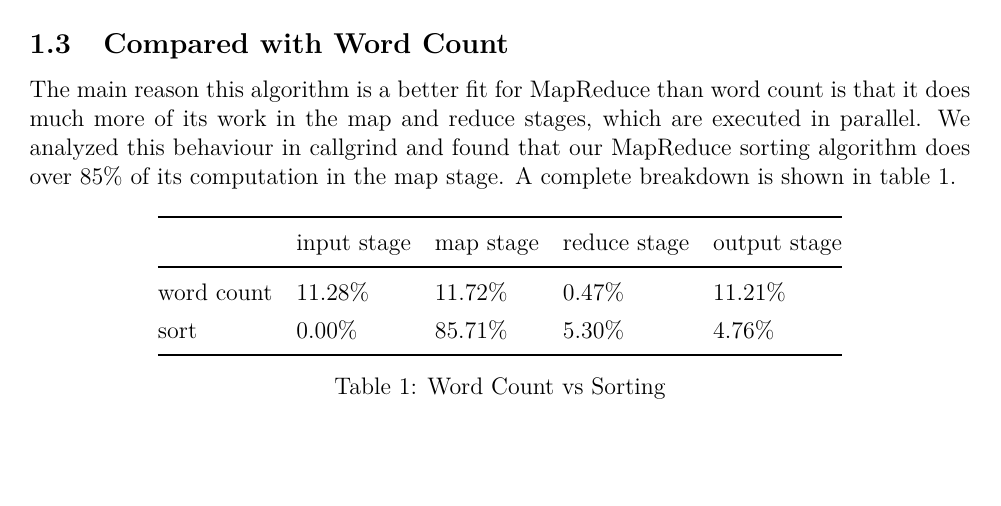
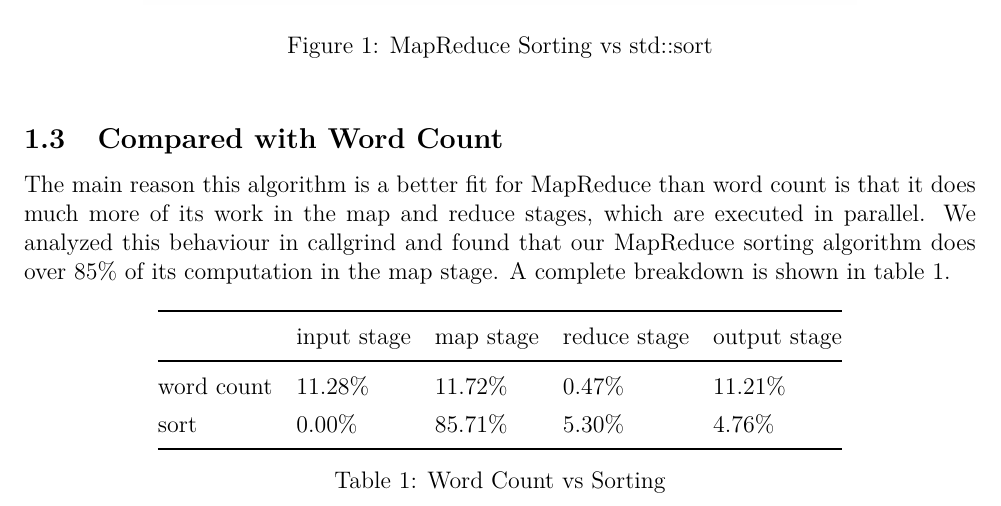
Before and after one commit to dawolfrl/ENSC-351, a LaTeX document (Lab3/Report/351-L3-report.tex): part of page 2 of 7, cut at the place of the change, the shorter picture padded with empty space. Compiled offline with pdfLaTeX.

Commit message:
DW: add image and adjust margin

```diff
--- a/Lab3/Report/351-L3-report.tex
+++ b/Lab3/Report/351-L3-report.tex
@@ -1,5 +1,5 @@
 \documentclass[12pt, letterpaper]{article}
-\usepackage[margin=2.5cm]{geometry}
+\usepackage[margin=2.4cm]{geometry} % reduced from 2.5 cm to fit table 1 nicely
 \usepackage{times}
 \usepackage{graphicx}
 \usepackage[utf8]{inputenc}
@@ -39,12 +39,12 @@
 	In practice, our algorithm achieved a 2.13x speedup over a single-threaded \texttt{std::sort}, on arrays of size 100,000 to 400,000.
 	While somewhat less than predicted, this level of speedup is fairly good considering the degree of optimization in \texttt{std::sort} and the typical losses involved with threading.
 	Timing data for our MapReduce sort vs \texttt{std::sort} on various array sizes is shown in figure~\ref{fig:sort-timing}. Times are averaged over 100 runs.
-% Need copy of image in repository
-%	\begin{figure}[!h]
-%	\centering
-%	\includegraphics[width=0.75\textwidth]{sort-timing}
-%	\caption{MapReduce Sorting vs std::sort\label{fig:sort-timing}}
-%	\end{figure}
+
+	\begin{figure}[!h]
+	\centering
+	\includegraphics[width=0.75\textwidth]{sort-timing}
+	\caption{MapReduce Sorting vs std::sort\label{fig:sort-timing}}
+	\end{figure}
 
 \subsection{Compared with Word Count}
 	The main reason this algorithm is a better fit for MapReduce than word count is that it does much more of its work in the map and reduce stages, which are executed in parallel.
```
Also changed, not shown: Lab3/Report/351-L3-report.pdf, Lab3/Report/sort-timing.png (added), Lab3/Report/351-L3-report.tex (1 more changed lines), 1 other file.
